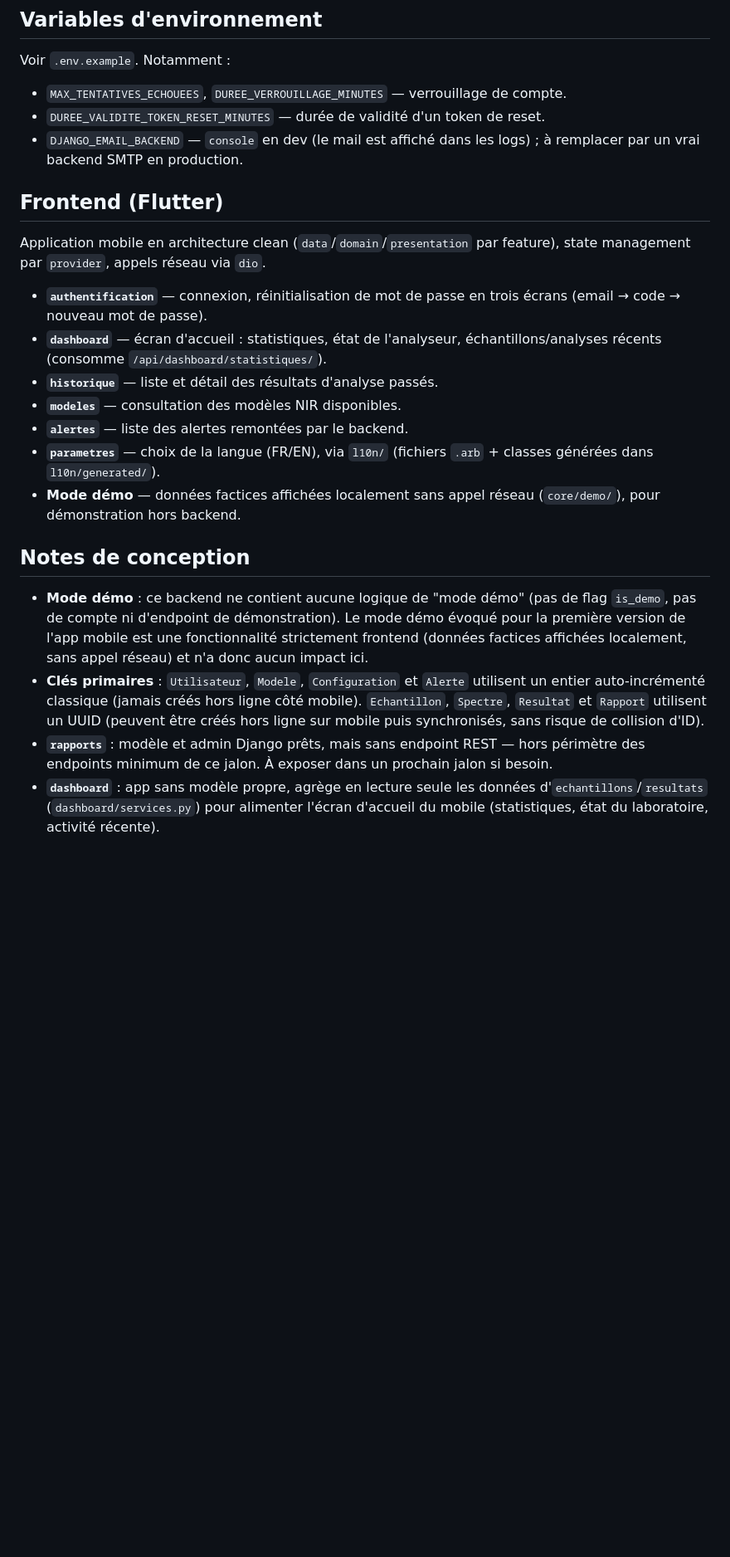
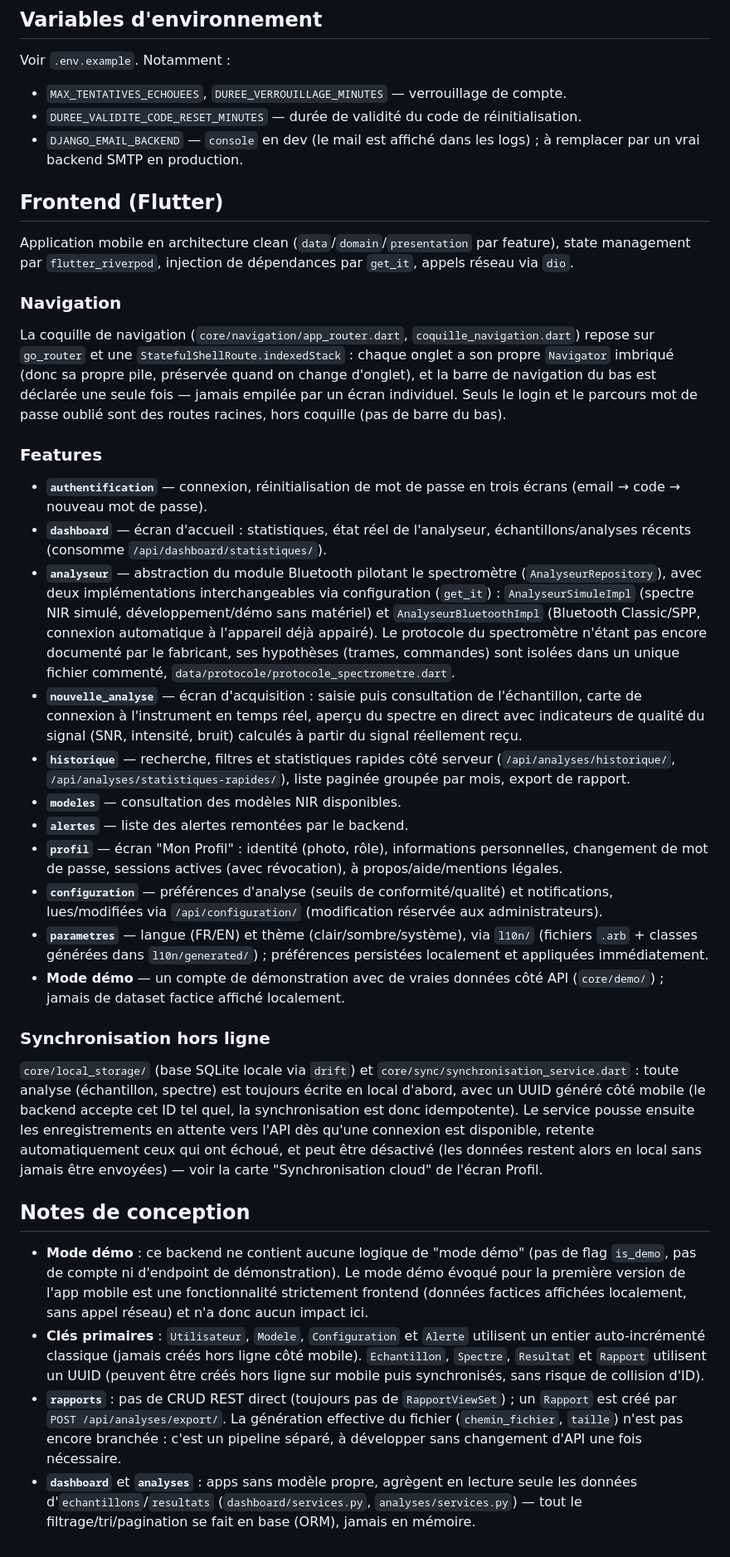
Before and after one commit to AhlamELBECHARI/OliveOilAnalyser--v2, a Markdown page: README.md, the part around one of its changes. Shown at 83% size. GitHub-like rendering; blank space fills up the shorter version.

Commit message:
Met a jour le README avec l'etat actuel du backend et du frontend
- Ajoute l'app analyses (historique, statistiques rapides, export) et
  corrige la ligne rapports (cree via l'export, pas de CRUD direct)
- Documente les nouveaux endpoints /utilisateurs/moi/,
  /auth/changer-mot-de-passe/ et /auth/sessions/
- Corrige des inexactitudes preexistantes : URL de confirmation du reset
  de mot de passe, nom de la variable d'environnement de duree de
  validite du code
- Reecrit la section frontend : flutter_riverpod (pas provider), la
  coquille de navigation go_router, et les features ajoutees depuis la
  derniere mise a jour (analyseur, nouvelle_analyse, profil,
  configuration, synchronisation hors ligne)

```diff
--- a/README.md
+++ b/README.md
@@ -144,25 +167,72 @@ spectres, résultats).
 Voir `.env.example`. Notamment :
 
 - `MAX_TENTATIVES_ECHOUEES`, `DUREE_VERROUILLAGE_MINUTES` — verrouillage de compte.
-- `DUREE_VALIDITE_TOKEN_RESET_MINUTES` — durée de validité d'un token de reset.
+- `DUREE_VALIDITE_CODE_RESET_MINUTES` — durée de validité du code de réinitialisation.
 - `DJANGO_EMAIL_BACKEND` — `console` en dev (le mail est affiché dans les logs) ; à remplacer par un vrai backend SMTP en production.
 
 ## Frontend (Flutter)
 
 Application mobile en architecture clean (`data`/`domain`/`presentation` par
-feature), state management par `provider`, appels réseau via `dio`.
+feature), state management par `flutter_riverpod`, injection de dépendances
+par `get_it`, appels réseau via `dio`.
+
+### Navigation
+
+La coquille de navigation (`core/navigation/app_router.dart`,
+`coquille_navigation.dart`) repose sur `go_router` et une
+`StatefulShellRoute.indexedStack` : chaque onglet a son propre `Navigator`
+imbriqué (donc sa propre pile, préservée quand on change d'onglet), et la
+barre de navigation du bas est déclarée une seule fois — jamais empilée par
+un écran individuel. Seuls le login et le parcours mot de passe oublié sont
+des routes racines, hors coquille (pas de barre du bas).
+
+### Features
 
 - **`authentification`** — connexion, réinitialisation de mot de passe en
   trois écrans (email → code → nouveau mot de passe).
-- **`dashboard`** — écran d'accueil : statistiques, état de l'analyseur,
+- **`dashboard`** — écran d'accueil : statistiques, état réel de l'analyseur,
   échantillons/analyses récents (consomme `/api/dashboard/statistiques/`).
-- **`historique`** — liste et détail des résultats d'analyse passés.
+- **`analyseur`** — abstraction du module Bluetooth pilotant le
+  spectromètre (`AnalyseurRepository`), avec deux implémentations
+  interchangeables via configuration (`get_it`) : `AnalyseurSimuleImpl`
+  (spectre NIR simulé, développement/démo sans matériel) et
+  `AnalyseurBluetoothImpl` (Bluetooth Classic/SPP, connexion automatique à
+  l'appareil déjà appairé). Le protocole du spectromètre n'étant pas encore
+  documenté par le fabricant, ses hypothèses (trames, commandes) sont
+  isolées dans un unique fichier commenté,
+  `data/protocole/protocole_spectrometre.dart`.
+- **`nouvelle_analyse`** — écran d'acquisition : saisie puis consultation de
+  l'échantillon, carte de connexion à l'instrument en temps réel, aperçu du
+  spectre en direct avec indicateurs de qualité du signal (SNR, intensité,
+  bruit) calculés à partir du signal réellement reçu.
+- **`historique`** — recherche, filtres et statistiques rapides côté serveur
+  (`/api/analyses/historique/`, `/api/analyses/statistiques-rapides/`),
+  liste paginée groupée par mois, export de rapport.
 - **`modeles`** — consultation des modèles NIR disponibles.
 - **`alertes`** — liste des alertes remontées par le backend.
-- **`parametres`** — choix de la langue (FR/EN), via `l10n/` (fichiers
-  `.arb` + classes générées dans `l10n/generated/`).
-- **Mode démo** — données factices affichées localement sans appel réseau
-  (`core/demo/`), pour démonstration hors backend.
+- **`profil`** — écran "Mon Profil" : identité (photo, rôle), informations
+  personnelles, changement de mot de passe, sessions actives (avec
+  révocation), à propos/aide/mentions légales.
+- **`configuration`** — préférences d'analyse (seuils de conformité/qualité)
+  et notifications, lues/modifiées via `/api/configuration/` (modification
+  réservée aux administrateurs).
+- **`parametres`** — langue (FR/EN) et thème (clair/sombre/système), via
+  `l10n/` (fichiers `.arb` + classes générées dans `l10n/generated/`) ;
+  préférences persistées localement et appliquées immédiatement.
+- **Mode démo** — un compte de démonstration avec de vraies données côté
+  API (`core/demo/`) ; jamais de dataset factice affiché localement.
+
+### Synchronisation hors ligne
+
+`core/local_storage/` (base SQLite locale via `drift`) et
+`core/sync/synchronisation_service.dart` : toute analyse (échantillon,
+spectre) est toujours écrite en local d'abord, avec un UUID généré côté
+mobile (le backend accepte cet ID tel quel, la synchronisation est donc
+idempotente). Le service pousse ensuite les enregistrements en attente vers
+l'API dès qu'une connexion est disponible, retente automatiquement ceux qui
+ont échoué, et peut être désactivé (les données restent alors en local sans
+jamais être envoyées) — voir la carte "Synchronisation cloud" de l'écran
+Profil.
 
 ## Notes de conception
 
@@ -176,10 +246,12 @@ feature), state management par `provider`, appels réseau via `dio`.
   mobile). `Echantillon`, `Spectre`, `Resultat` et `Rapport` utilisent un UUID
   (peuvent être créés hors ligne sur mobile puis synchronisés, sans risque de
   collision d'ID).
-- **`rapports`** : modèle et admin Django prêts, mais sans endpoint REST —
-  hors périmètre des endpoints minimum de ce jalon. À exposer dans un
-  prochain jalon si besoin.
-- **`dashboard`** : app sans modèle propre, agrège en lecture seule les
-  données d'`echantillons`/`resultats` (`dashboard/services.py`) pour
-  alimenter l'écran d'accueil du mobile (statistiques, état du laboratoire,
-  activité récente).
+- **`rapports`** : pas de CRUD REST direct (toujours pas de `RapportViewSet`) ;
+  un `Rapport` est créé par `POST /api/analyses/export/`. La génération
+  effective du fichier (`chemin_fichier`, `taille`) n'est pas encore
+  branchée : c'est un pipeline séparé, à développer sans changement d'API
+  une fois nécessaire.
+- **`dashboard`** et **`analyses`** : apps sans modèle propre, agrègent en
+  lecture seule les données d'`echantillons`/`resultats`
+  (`dashboard/services.py`, `analyses/services.py`) — tout le
+  filtrage/tri/pagination se fait en base (ORM), jamais en mémoire.
```
Also changed, not shown: other parts of README.md (+31 -8 lines).
